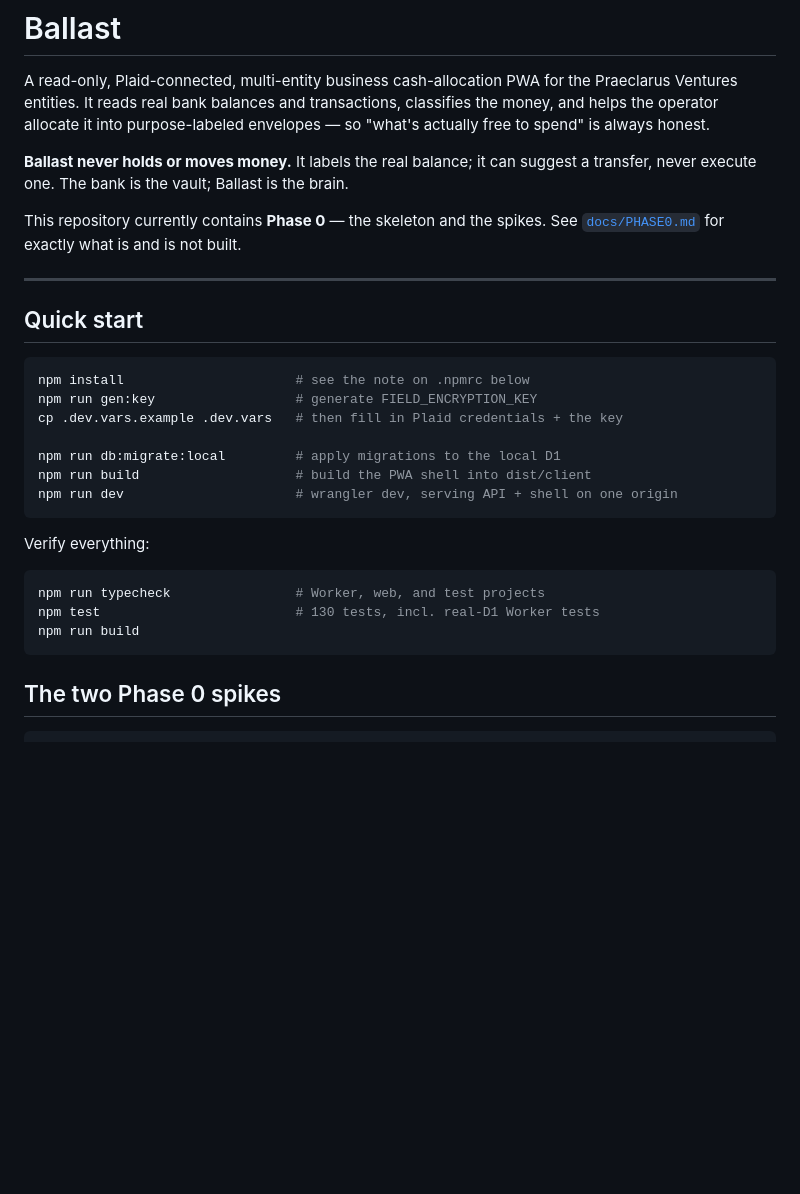
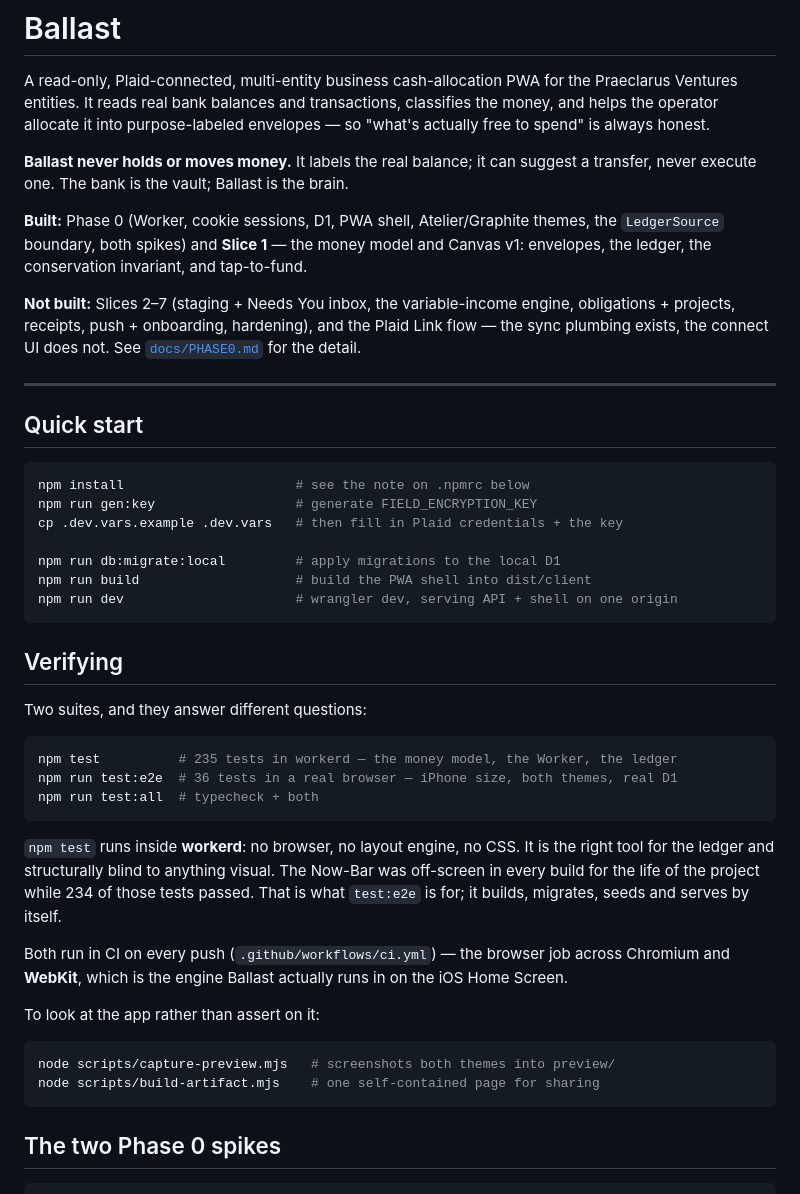
Before and after one commit to prestonaddison-jpg/Ballast-Budget-App, a Markdown page: README.md, the part around one of its changes. Rendered like a GitHub page; blank space fills up the shorter version.

````diff
--- a/README.md
+++ b/README.md
@@ -9,8 +9,15 @@ envelopes — so "what's actually free to spend" is always honest.
 suggest a transfer, never execute one. The bank is the vault; Ballast is the
 brain.
 
-This repository currently contains **Phase 0** — the skeleton and the spikes.
-See [`docs/PHASE0.md`](docs/PHASE0.md) for exactly what is and is not built.
+**Built:** Phase 0 (Worker, cookie sessions, D1, PWA shell, Atelier/Graphite
+themes, the `LedgerSource` boundary, both spikes) and **Slice 1** — the money
+model and Canvas v1: envelopes, the ledger, the conservation invariant, and
+tap-to-fund.
+
+**Not built:** Slices 2–7 (staging + Needs You inbox, the variable-income
+engine, obligations + projects, receipts, push + onboarding, hardening), and
+the Plaid Link flow — the sync plumbing exists, the connect UI does not.
+See [`docs/PHASE0.md`](docs/PHASE0.md) for the detail.
 
 ---
 
@@ -26,12 +33,31 @@ npm run build                    # build the PWA shell into dist/client
 npm run dev                      # wrangler dev, serving API + shell on one origin
 ```
 
-Verify everything:
+## Verifying
+
+Two suites, and they answer different questions:
 
 ```bash
-npm run typecheck                # Worker, web, and test projects
-npm test                         # 130 tests, incl. real-D1 Worker tests
-npm run build
+npm test          # 235 tests in workerd — the money model, the Worker, the ledger
+npm run test:e2e  # 36 tests in a real browser — iPhone size, both themes, real D1
+npm run test:all  # typecheck + both
+```
+
+`npm test` runs inside **workerd**: no browser, no layout engine, no CSS. It is
+the right tool for the ledger and structurally blind to anything visual. The
+Now-Bar was off-screen in every build for the life of the project while 234 of
+those tests passed. That is what `test:e2e` is for; it builds, migrates, seeds
+and serves by itself.
+
+Both run in CI on every push (`.github/workflows/ci.yml`) — the browser job
+across Chromium and **WebKit**, which is the engine Ballast actually runs in on
+the iOS Home Screen.
+
+To look at the app rather than assert on it:
+
+```bash
+node scripts/capture-preview.mjs   # screenshots both themes into preview/
+node scripts/build-artifact.mjs    # one self-contained page for sharing
 ```
 
 ## The two Phase 0 spikes
````
Also changed, not shown: other parts of README.md (+27 -2 lines).
